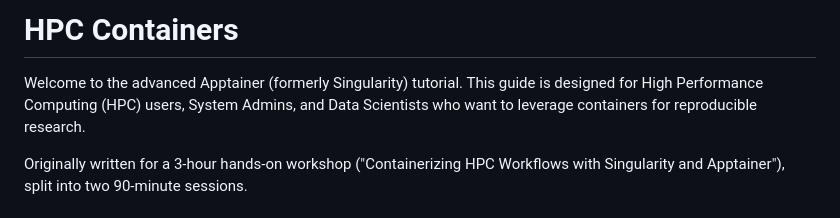
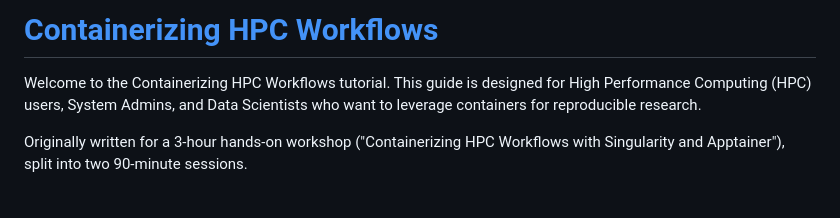
Before and after one commit to mirjunaid26/hpc_containers, a Markdown page: README.md, the part around the change. Rendered like a GitHub page.

Commit message:
Revise README title and introduction
Updated the title and introductory text in the README.

```diff
--- a/README.md
+++ b/README.md
@@ -1,6 +1,6 @@
-# HPC Containers
+# [Containerizing HPC Workflows](https://mirjunaid26.github.io/hpc_containers/)
 
-Welcome to the advanced Apptainer (formerly Singularity) tutorial. This guide is designed for High Performance Computing (HPC) users, System Admins, and Data Scientists who want to leverage containers for reproducible research.
+Welcome to the Containerizing HPC Workflows tutorial. This guide is designed for High Performance Computing (HPC) users, System Admins, and Data Scientists who want to leverage containers for reproducible research.
 
 Originally written for a 3-hour hands-on workshop ("Containerizing HPC Workflows with Singularity and Apptainer"), split into two 90-minute sessions.
 
```
